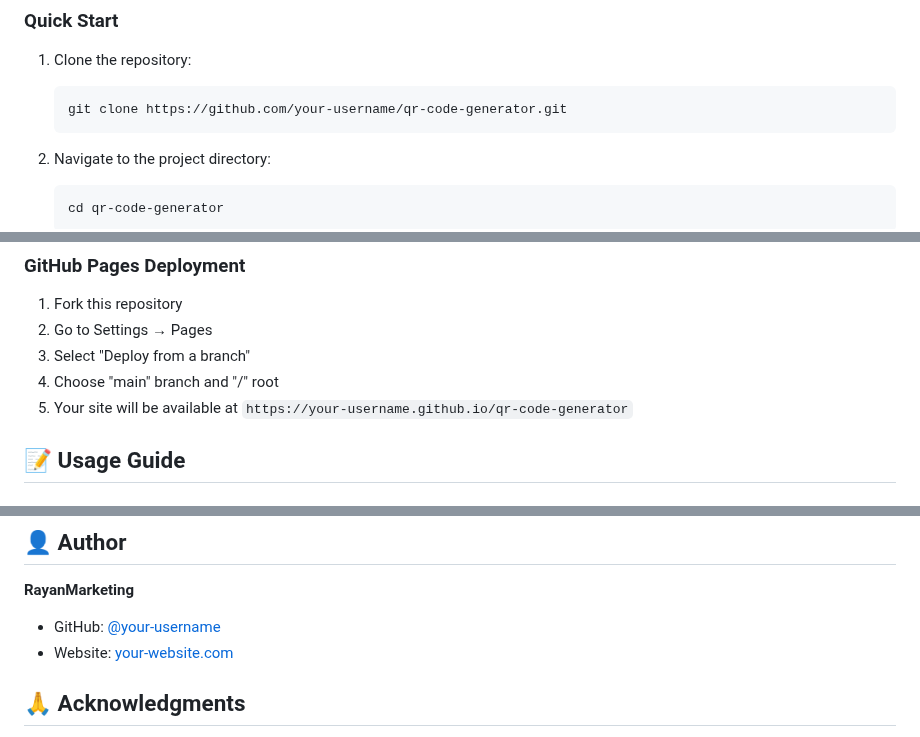
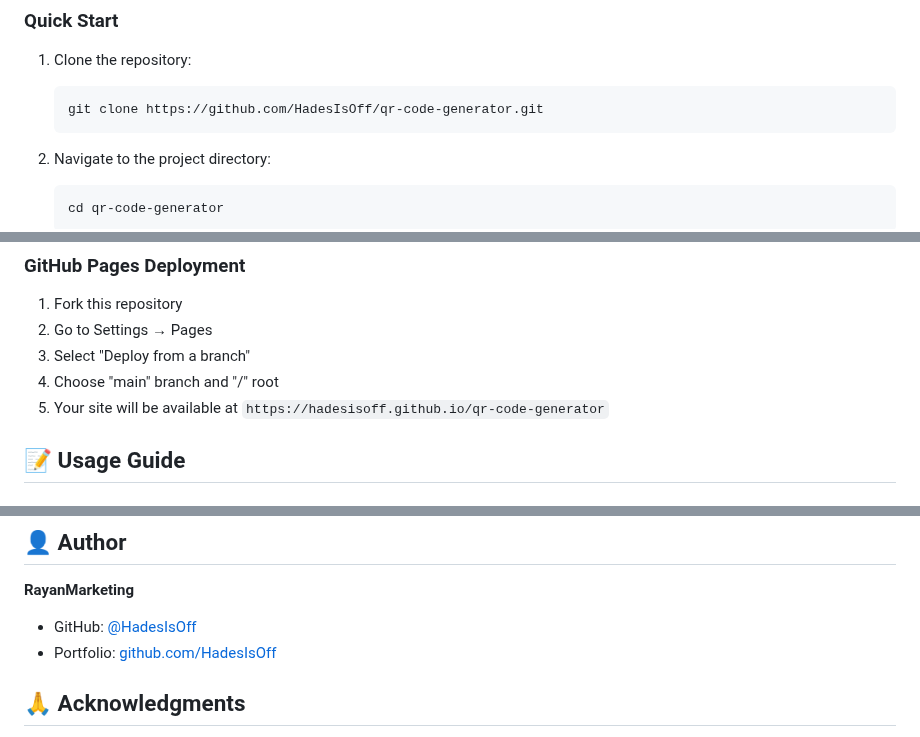
Before and after one commit to HadesIsOff/qr-code-generator, a Markdown page: README.md, 3 parts joined by grey strips. GitHub-like rendering.

Commit message:
Update README with correct GitHub username and links

````diff
--- a/README.md
+++ b/README.md
@@ -50,7 +50,7 @@ A modern, feature-rich QR code generator built with vanilla JavaScript. Create c
 ### Quick Start
 1. Clone the repository:
    ```bash
-   git clone https://github.com/your-username/qr-code-generator.git
+   git clone https://github.com/HadesIsOff/qr-code-generator.git
    ```
 
 2. Navigate to the project directory:
@@ -77,7 +77,7 @@ A modern, feature-rich QR code generator built with vanilla JavaScript. Create c
 2. Go to Settings → Pages
 3. Select "Deploy from a branch"
 4. Choose "main" branch and "/" root
-5. Your site will be available at `https://your-username.github.io/qr-code-generator`
+5. Your site will be available at `https://hadesisoff.github.io/qr-code-generator`
 
 ## 📝 Usage Guide
 
@@ -203,8 +203,8 @@ This project is licensed under the MIT License - see the [LICENSE](LICENSE) file
 ## 👤 Author
 
 **RayanMarketing**
-- GitHub: [@your-username](https://github.com/your-username)
-- Website: [your-website.com](https://your-website.com)
+- GitHub: [@HadesIsOff](https://github.com/HadesIsOff)
+- Portfolio: [github.com/HadesIsOff](https://github.com/HadesIsOff)
 
 ## 🙏 Acknowledgments
 
````
Also changed, not shown: other parts of README.md (+1 -1 lines).
